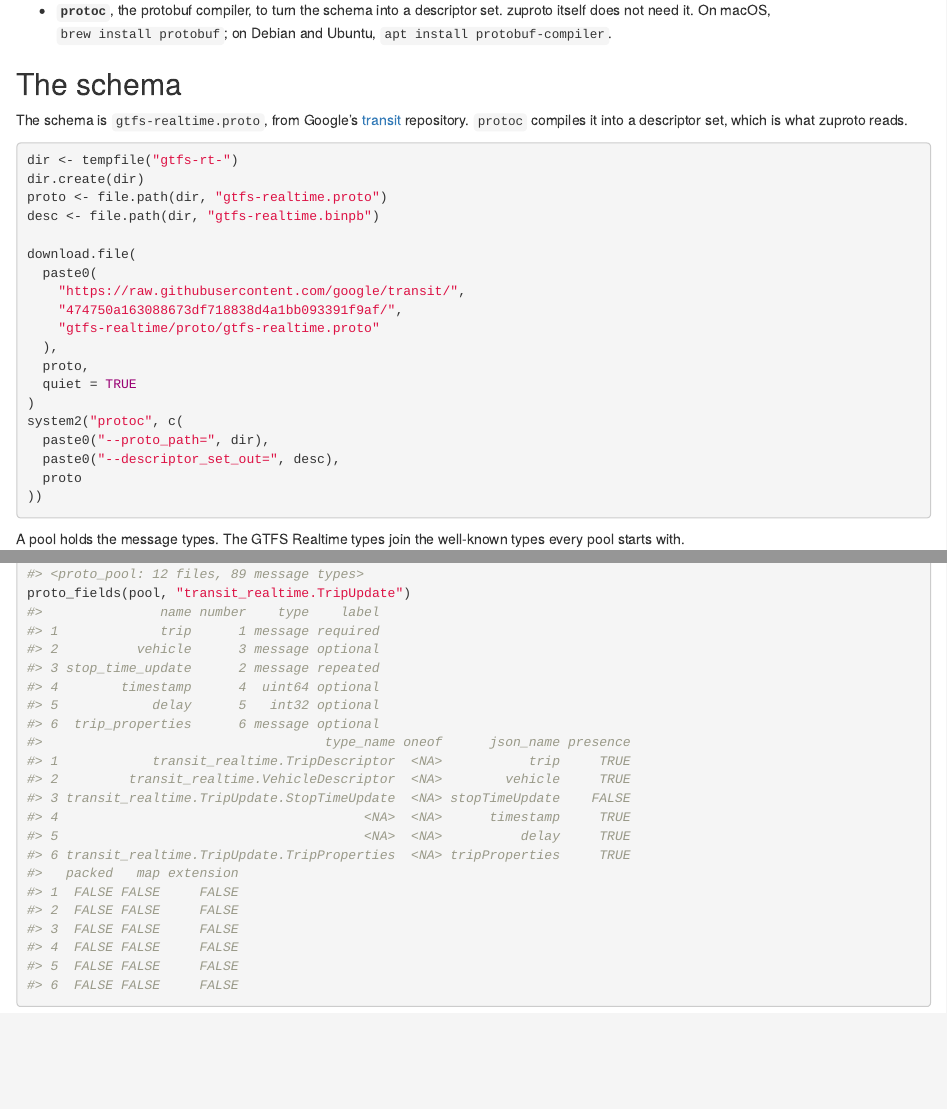
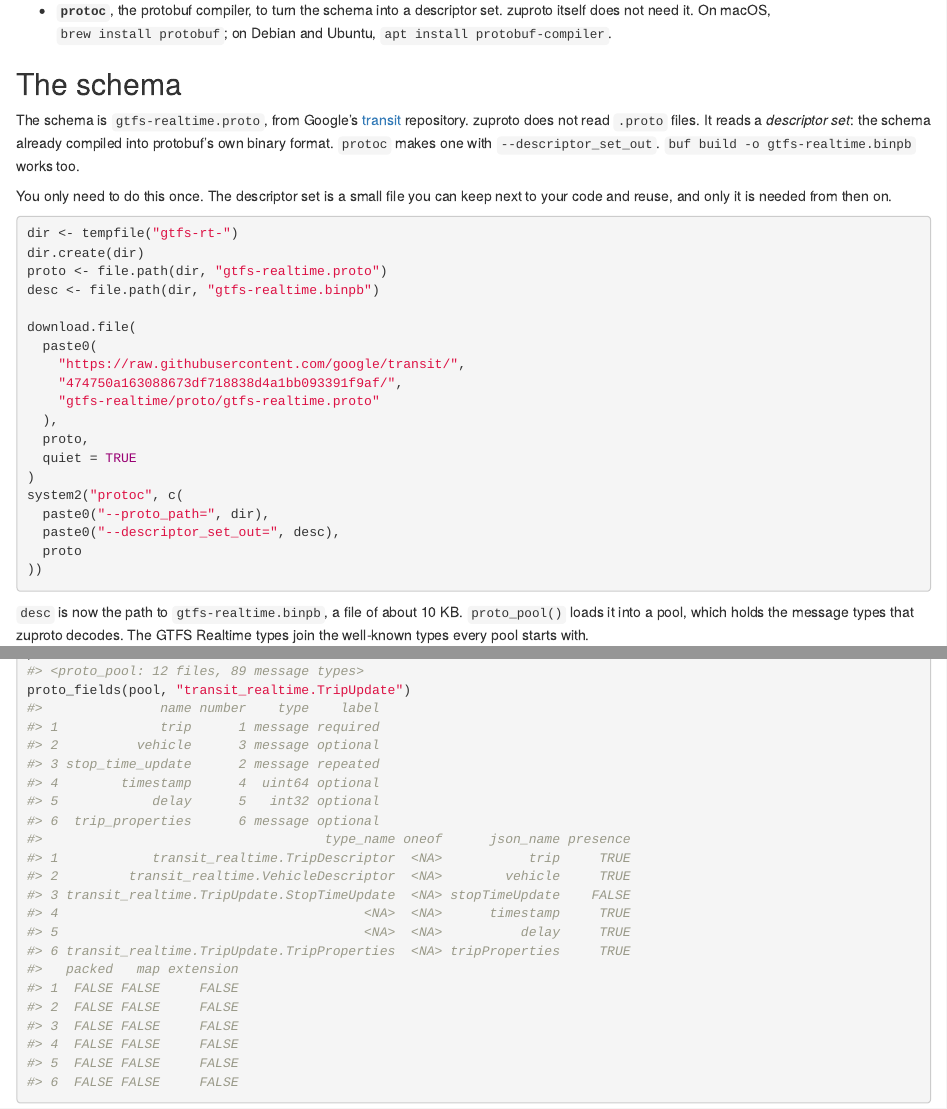
Before and after one commit to pedrobtz/zuproto, an R Markdown document (vignettes/articles/gtfs-rt.Rmd): the page in a window 1100 px wide, from 360 px down, and a second part further down, joined at a grey line. Rendered offline with R 4.5, knitr and Pandoc, with nearby package versions.

Commit message:
Explain what the descriptor set is and how it is used
Co-Authored-By: Claude Opus 5.5 <noreply@anthropic.com>

````diff
--- a/vignettes/articles/gtfs-rt.Rmd
+++ b/vignettes/articles/gtfs-rt.Rmd
@@ -47,8 +47,13 @@ library(zuproto)
 ## The schema
 
 The schema is `gtfs-realtime.proto`, from Google's
-[transit](https://github.com/google/transit) repository. `protoc` compiles
-it into a descriptor set, which is what zuproto reads.
+[transit](https://github.com/google/transit) repository. zuproto does not
+read `.proto` files. It reads a *descriptor set*: the schema already
+compiled into protobuf's own binary format. `protoc` makes one with
+`--descriptor_set_out`. `buf build -o gtfs-realtime.binpb` works too.
+
+You only need to do this once. The descriptor set is a small file you can
+keep next to your code and reuse, and only it is needed from then on.
 
 
 ``` r
@@ -73,8 +78,10 @@ system2("protoc", c(
 ))
 ```
 
-A pool holds the message types. The GTFS Realtime types join the
-well-known types every pool starts with.
+`desc` is now the path to `gtfs-realtime.binpb`, a file of about 10 KB.
+`proto_pool()` loads it into a pool, which holds the message types that
+zuproto decodes. The GTFS Realtime types join the well-known types every
+pool starts with.
 
 
 ``` r
````
